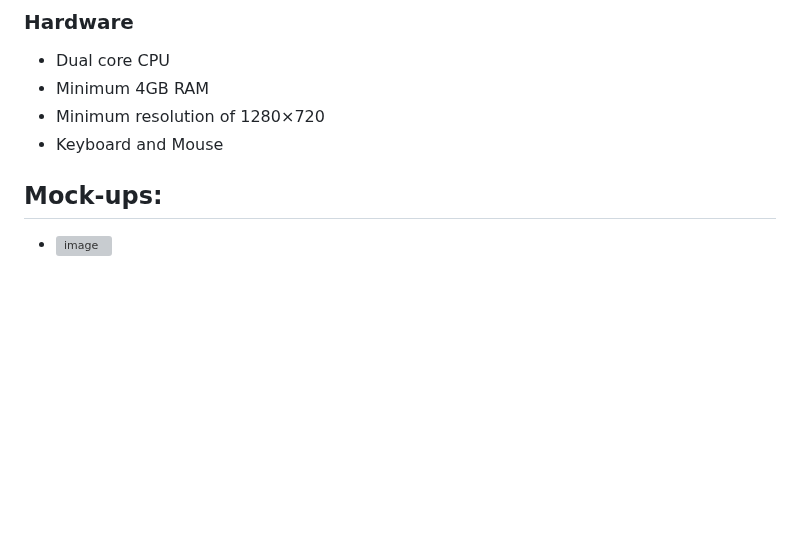
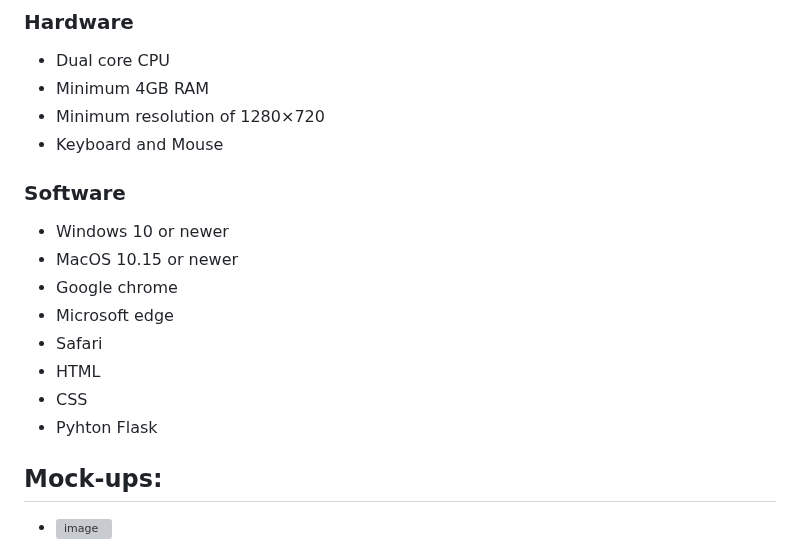
Before and after one commit to HertsSayf/Project_Crossword_Assignment, a Markdown page: README.md, the part around the change. GitHub-like rendering; blank space fills up the shorter version; grey boxes are pictures that could not be loaded.

```diff
--- a/README.md
+++ b/README.md
@@ -54,6 +54,15 @@ Once we get the game up and running, we plan to add 2 extra difficuties:
  - Minimum resolution of 1280×720
  - Keyboard and Mouse
 
+### Software
+ - Windows 10 or newer
+ - MacOS 10.15 or newer
+ - Google chrome
+ - Microsoft edge
+ - Safari
+ - HTML
+ - CSS
+ - Pyhton Flask
 
 
 ## Mock-ups:
```
